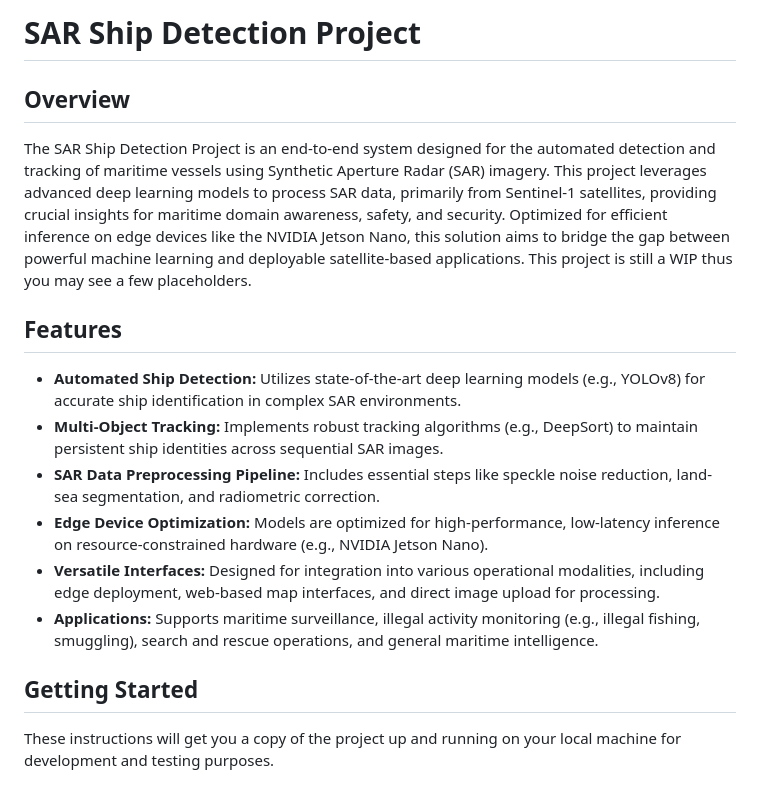
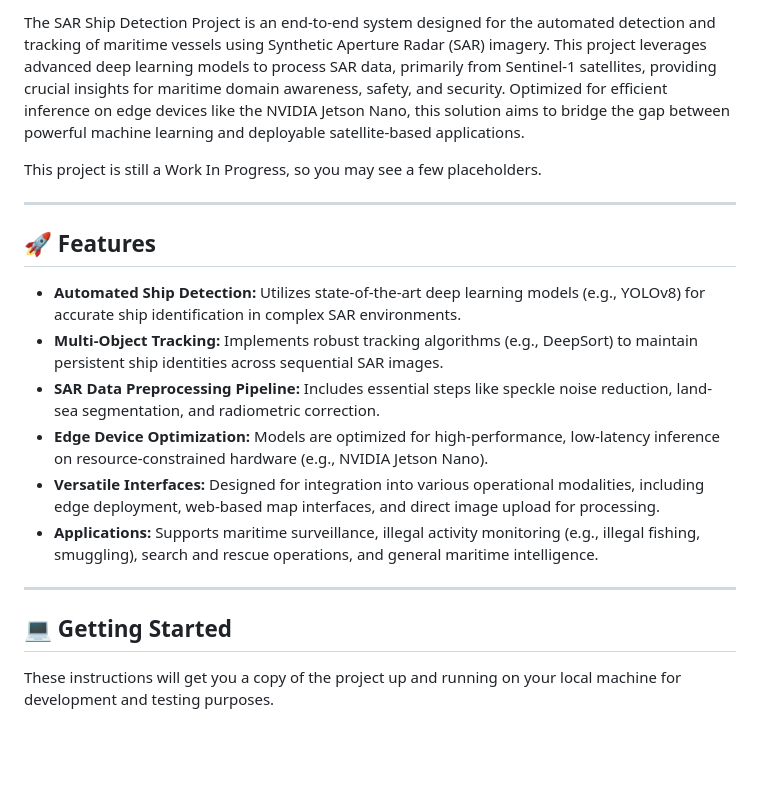
Before and after one commit to ioEclipse/SAR-SHIP-DETECTION, a Markdown page: README.md, the part around one of its changes. Rendered like a GitHub page; blank space fills up the shorter version.

Commit message:
Update README.md
Improved formating

```diff
--- a/README.md
+++ b/README.md
@@ -1,11 +1,10 @@
-# SAR Ship Detection Project
+The SAR Ship Detection Project is an end-to-end system designed for the automated detection and tracking of maritime vessels using Synthetic Aperture Radar (SAR) imagery. This project leverages advanced deep learning models to process SAR data, primarily from Sentinel-1 satellites, providing crucial insights for maritime domain awareness, safety, and security. Optimized for efficient inference on edge devices like the NVIDIA Jetson Nano, this solution aims to bridge the gap between powerful machine learning and deployable satellite-based applications.
 
-## Overview
+This project is still a Work In Progress, so you may see a few placeholders.
 
-The SAR Ship Detection Project is an end-to-end system designed for the automated detection and tracking of maritime vessels using Synthetic Aperture Radar (SAR) imagery. This project leverages advanced deep learning models to process SAR data, primarily from Sentinel-1 satellites, providing crucial insights for maritime domain awareness, safety, and security. Optimized for efficient inference on edge devices like the NVIDIA Jetson Nano, this solution aims to bridge the gap between powerful machine learning and deployable satellite-based applications.
-This project is still a WIP thus you may see a few placeholders.
+-----
 
-## Features
+## 🚀 Features
 
   * **Automated Ship Detection:** Utilizes state-of-the-art deep learning models (e.g., YOLOv8) for accurate ship identification in complex SAR environments.
   * **Multi-Object Tracking:** Implements robust tracking algorithms (e.g., DeepSort) to maintain persistent ship identities across sequential SAR images.
@@ -14,7 +13,9 @@ This project is still a WIP thus you may see a few placeholders.
   * **Versatile Interfaces:** Designed for integration into various operational modalities, including edge deployment, web-based map interfaces, and direct image upload for processing.
   * **Applications:** Supports maritime surveillance, illegal activity monitoring (e.g., illegal fishing, smuggling), search and rescue operations, and general maritime intelligence.
 
-## Getting Started
+-----
+
+## 💻 Getting Started
 
 These instructions will get you a copy of the project up and running on your local machine for development and testing purposes.
 
```
Also changed, not shown: other parts of README.md (+13 -5 lines).
